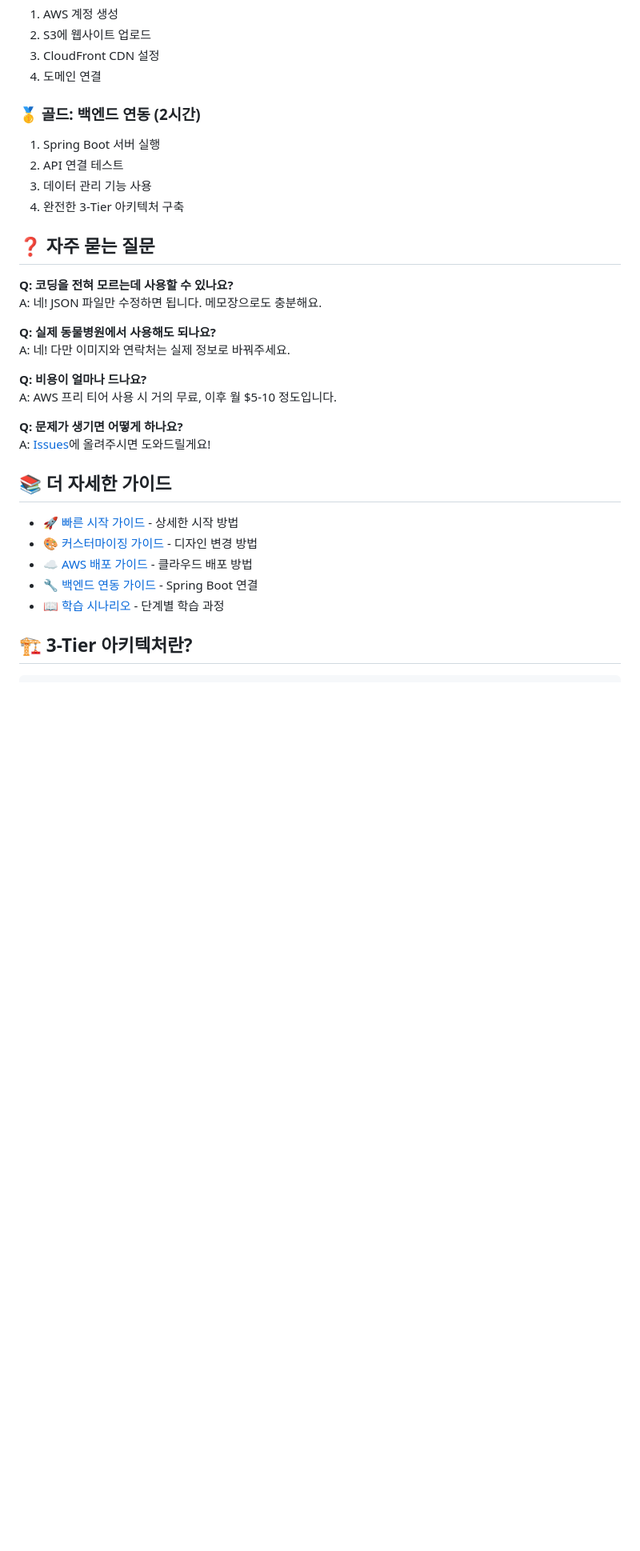
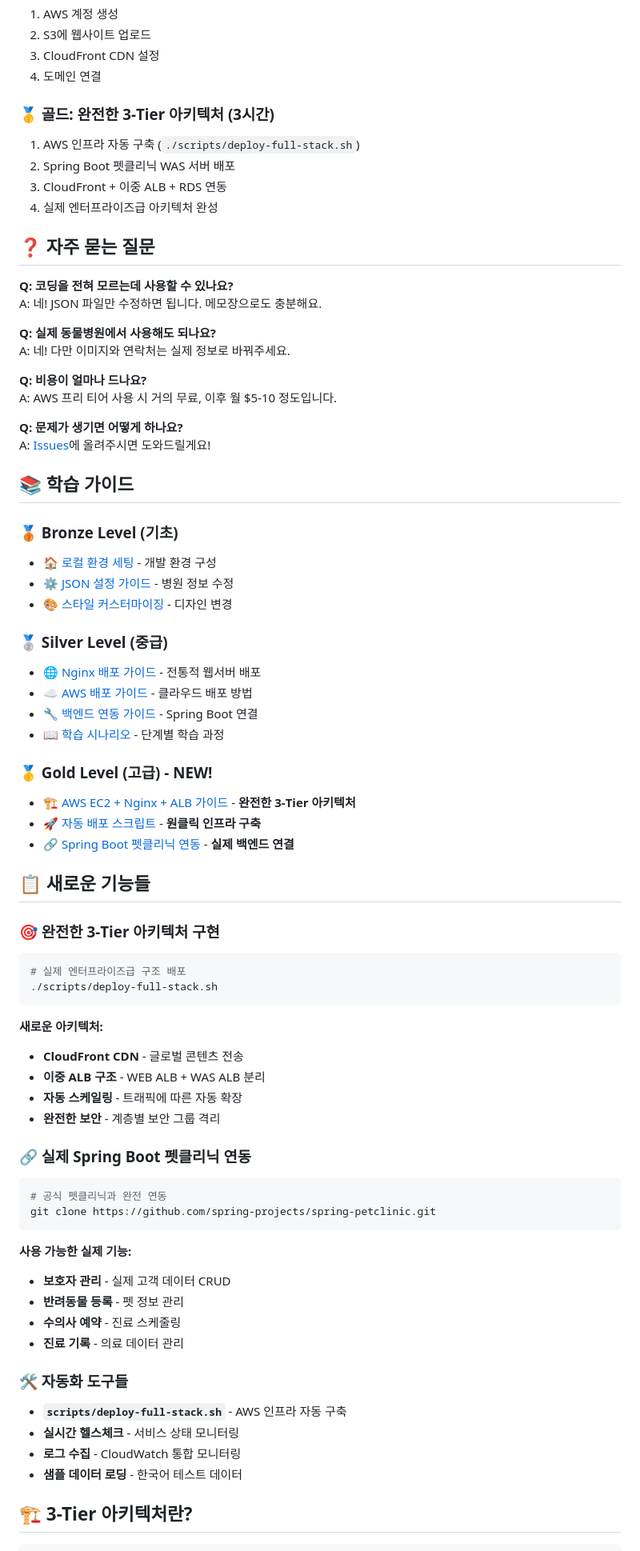
Before and after one commit to ryong-git/petclinic-web, a Markdown page: README.md, the part around one of its changes. Shown at 80% size. GitHub-like rendering; blank space fills up the shorter version.

Commit message:
📚 Update README with comprehensive guide structure and new features
## Enhanced Learning Path:
- Added Bronze/Silver/Gold level progression
- NEW Gold Level: Complete 3-Tier architecture guides
- Clear learning timeline (30min → 1hr → 3hr)

## New Features Section:
- Complete 3-Tier architecture implementation
- Real Spring Boot PetClinic integration
- Automated deployment tools
- Enterprise-grade infrastructure

## Documentation Updates:
- Added links to new deployment guides
- Updated architecture diagrams and explanations
- Added automation script references
- Enhanced API endpoint documentation

## Student-Friendly Improvements:
- Clear progression from basic to advanced
- Realistic time estimates for each level
- Direct links to official PetClinic repository
- Automated deployment options

🤖 Generated with [Claude Code](https://claude.ai/code)

Co-Authored-By: Claude <noreply@anthropic.com>

````diff
--- a/README.md
+++ b/README.md
@@ -144,11 +147,11 @@ cd spring-petclinic
 3. CloudFront CDN 설정
 4. 도메인 연결
 
-### 🥇 골드: 백엔드 연동 (2시간)
-1. Spring Boot 서버 실행
-2. API 연결 테스트
-3. 데이터 관리 기능 사용
-4. 완전한 3-Tier 아키텍처 구축
+### 🥇 골드: 완전한 3-Tier 아키텍처 (3시간)
+1. AWS 인프라 자동 구축 (`./scripts/deploy-full-stack.sh`)
+2. Spring Boot 펫클리닉 WAS 서버 배포
+3. CloudFront + 이중 ALB + RDS 연동
+4. 실제 엔터프라이즈급 아키텍처 완성
 
 ## ❓ 자주 묻는 질문
 
@@ -164,13 +167,55 @@ A: AWS 프리 티어 사용 시 거의 무료, 이후 월 $5-10 정도입니다.
 **Q: 문제가 생기면 어떻게 하나요?**
 A: [Issues](https://github.com/ryong-git/petclinic-web/issues)에 올려주시면 도와드릴게요!
 
-## 📚 더 자세한 가이드
+## 📚 학습 가이드
 
-- [🚀 빠른 시작 가이드](docs/quick-start-guide.md) - 상세한 시작 방법
-- [🎨 커스터마이징 가이드](docs/customization-guide.md) - 디자인 변경 방법
+### 🥉 Bronze Level (기초)
+- [🏠 로컬 환경 세팅](docs/local-setup-guide.md) - 개발 환경 구성
+- [⚙️ JSON 설정 가이드](docs/configuration-guide.md) - 병원 정보 수정
+- [🎨 스타일 커스터마이징](docs/style-guide.md) - 디자인 변경
+
+### 🥈 Silver Level (중급)
+- [🌐 Nginx 배포 가이드](docs/nginx-deployment-guide.md) - 전통적 웹서버 배포
 - [☁️ AWS 배포 가이드](docs/aws-deployment-guide.md) - 클라우드 배포 방법
 - [🔧 백엔드 연동 가이드](docs/backend-integration-guide.md) - Spring Boot 연결
 - [📖 학습 시나리오](docs/learning-scenarios.md) - 단계별 학습 과정
+
+### 🥇 Gold Level (고급) - **NEW!**
+- [🏗️ AWS EC2 + Nginx + ALB 가이드](docs/aws-ec2-nginx-guide.md) - **완전한 3-Tier 아키텍처**
+- [🚀 자동 배포 스크립트](scripts/deploy-full-stack.sh) - **원클릭 인프라 구축**
+- [🔗 Spring Boot 펫클리닉 연동](https://github.com/spring-projects/spring-petclinic) - **실제 백엔드 연결**
+
+## 📋 새로운 기능들
+
+### 🎯 완전한 3-Tier 아키텍처 구현
+```bash
+# 실제 엔터프라이즈급 구조 배포
+./scripts/deploy-full-stack.sh
+```
+
+**새로운 아키텍처:**
+- **CloudFront CDN** - 글로벌 콘텐츠 전송
+- **이중 ALB 구조** - WEB ALB + WAS ALB 분리
+- **자동 스케일링** - 트래픽에 따른 자동 확장
+- **완전한 보안** - 계층별 보안 그룹 격리
+
+### 🔗 실제 Spring Boot 펫클리닉 연동
+```bash
+# 공식 펫클리닉과 완전 연동
+git clone https://github.com/spring-projects/spring-petclinic.git
+```
+
+**사용 가능한 실제 기능:**
+- **보호자 관리** - 실제 고객 데이터 CRUD
+- **반려동물 등록** - 펫 정보 관리
+- **수의사 예약** - 진료 스케줄링
+- **진료 기록** - 의료 데이터 관리
+
+### 🛠️ 자동화 도구들
+- **`scripts/deploy-full-stack.sh`** - AWS 인프라 자동 구축
+- **실시간 헬스체크** - 서비스 상태 모니터링
+- **로그 수집** - CloudWatch 통합 모니터링
+- **샘플 데이터 로딩** - 한국어 테스트 데이터
 
 ## 🏗️ 3-Tier 아키텍처란?
 
````
Also changed, not shown: other parts of README.md (+5 -2 lines).
